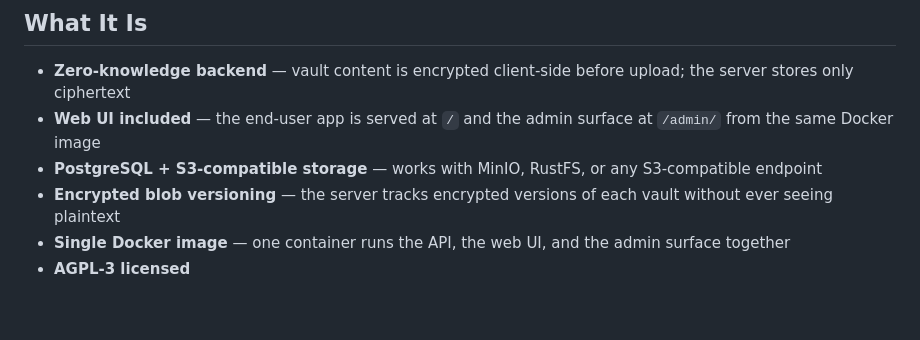
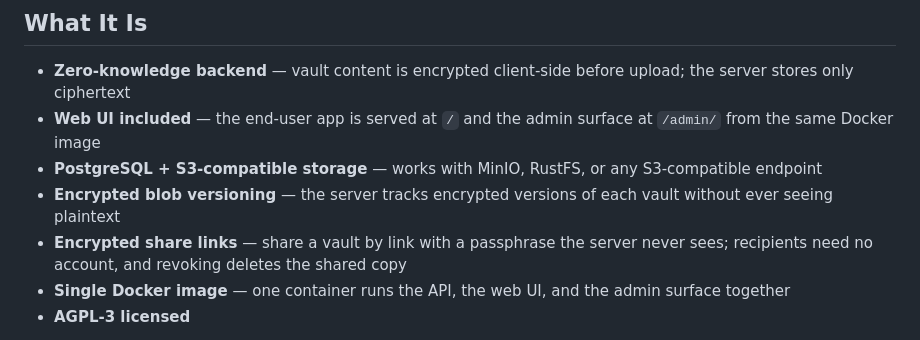
Before and after one commit to mindmapvault/mindmapvault-server, a Markdown page: README.md, the part around the change. Drawn GitHub-style; blank space fills up the shorter version.

Commit message:
docs: record share links in the feature list

```diff
--- a/README.md
+++ b/README.md
@@ -20,6 +20,7 @@ Interactive demo: https://mindmapvault.github.io/mindmapvault-foss/demo/
 - **Web UI included** — the end-user app is served at `/` and the admin surface at `/admin/` from the same Docker image
 - **PostgreSQL + S3-compatible storage** — works with MinIO, RustFS, or any S3-compatible endpoint
 - **Encrypted blob versioning** — the server tracks encrypted versions of each vault without ever seeing plaintext
+- **Encrypted share links** — share a vault by link with a passphrase the server never sees; recipients need no account, and revoking deletes the shared copy
 - **Single Docker image** — one container runs the API, the web UI, and the admin surface together
 - **AGPL-3 licensed**
 
```
Also changed, not shown: docs/OSS_FEATURES.md (+1 -0 lines).
